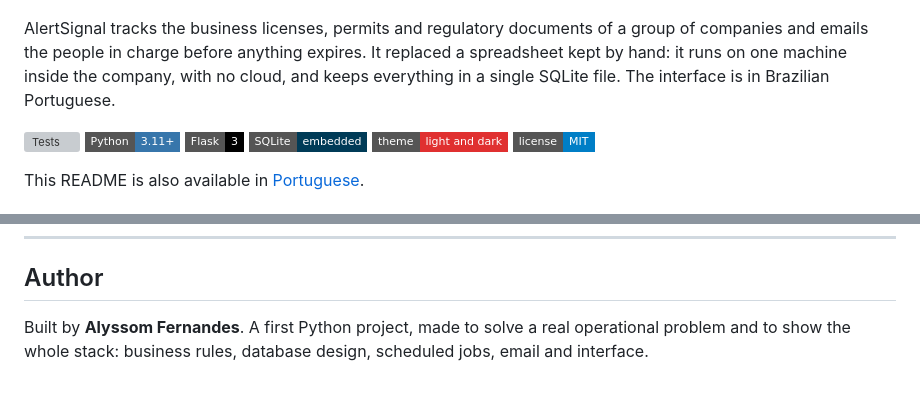
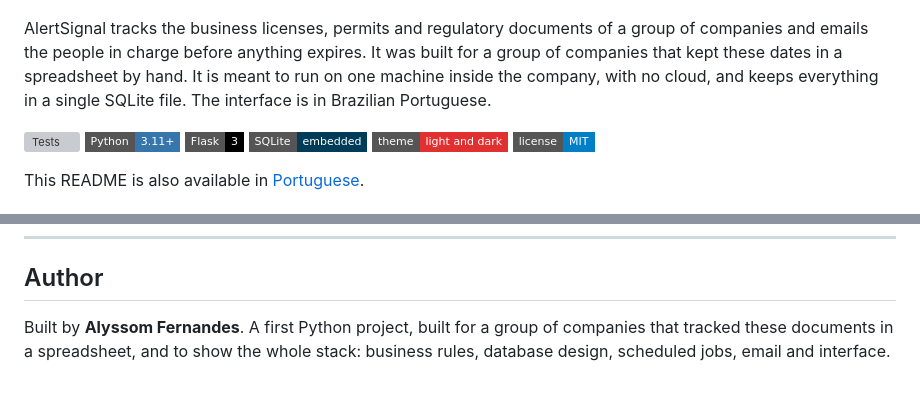
Before and after one commit to alyssom-fernandes/AlertSignal, a Markdown page: README.md, 2 parts joined by grey strips. Rendered like a GitHub page; badges without logos; grey boxes are pictures that could not be loaded.

```diff
--- a/README.md
+++ b/README.md
@@ -4,9 +4,10 @@
 
 AlertSignal tracks the business licenses, permits and regulatory documents
 of a group of companies and emails the people in charge before anything
-expires. It replaced a spreadsheet kept by hand: it runs on one machine
-inside the company, with no cloud, and keeps everything in a single SQLite
-file. The interface is in Brazilian Portuguese.
+expires. It was built for a group of companies that kept these dates in a
+spreadsheet by hand. It is meant to run on one machine inside the company,
+with no cloud, and keeps everything in a single SQLite file. The interface
+is in Brazilian Portuguese.
 
 [![Tests](https://github.com/alyssom-fernandes/AlertSignal/actions/workflows/testes.yml/badge.svg)](https://github.com/alyssom-fernandes/AlertSignal/actions/workflows/testes.yml)
 ![Python](https://img.shields.io/badge/Python-3.11+-3776AB?style=flat-square&logo=python&logoColor=white)
@@ -201,4 +202,4 @@ configuracoes         email, send time and alert thresholds
 
 ## Author
 
-Built by **Alyssom Fernandes**. A first Python project, made to solve a real operational problem and to show the whole stack: business rules, database design, scheduled jobs, email and interface.
+Built by **Alyssom Fernandes**. A first Python project, built for a group of companies that tracked these documents in a spreadsheet, and to show the whole stack: business rules, database design, scheduled jobs, email and interface.
```
Also changed, not shown: README.pt-br.md (+4 -3 lines).
